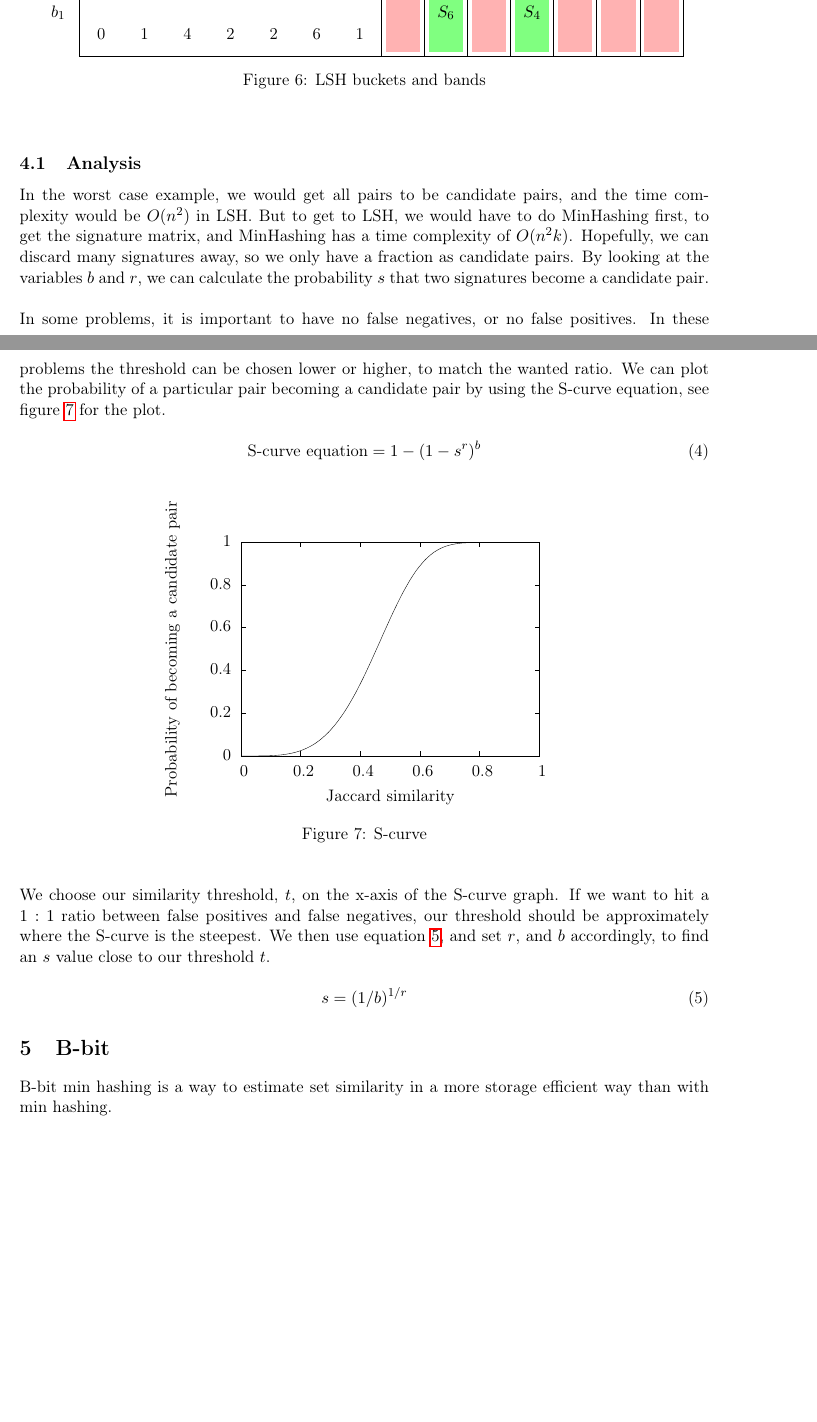
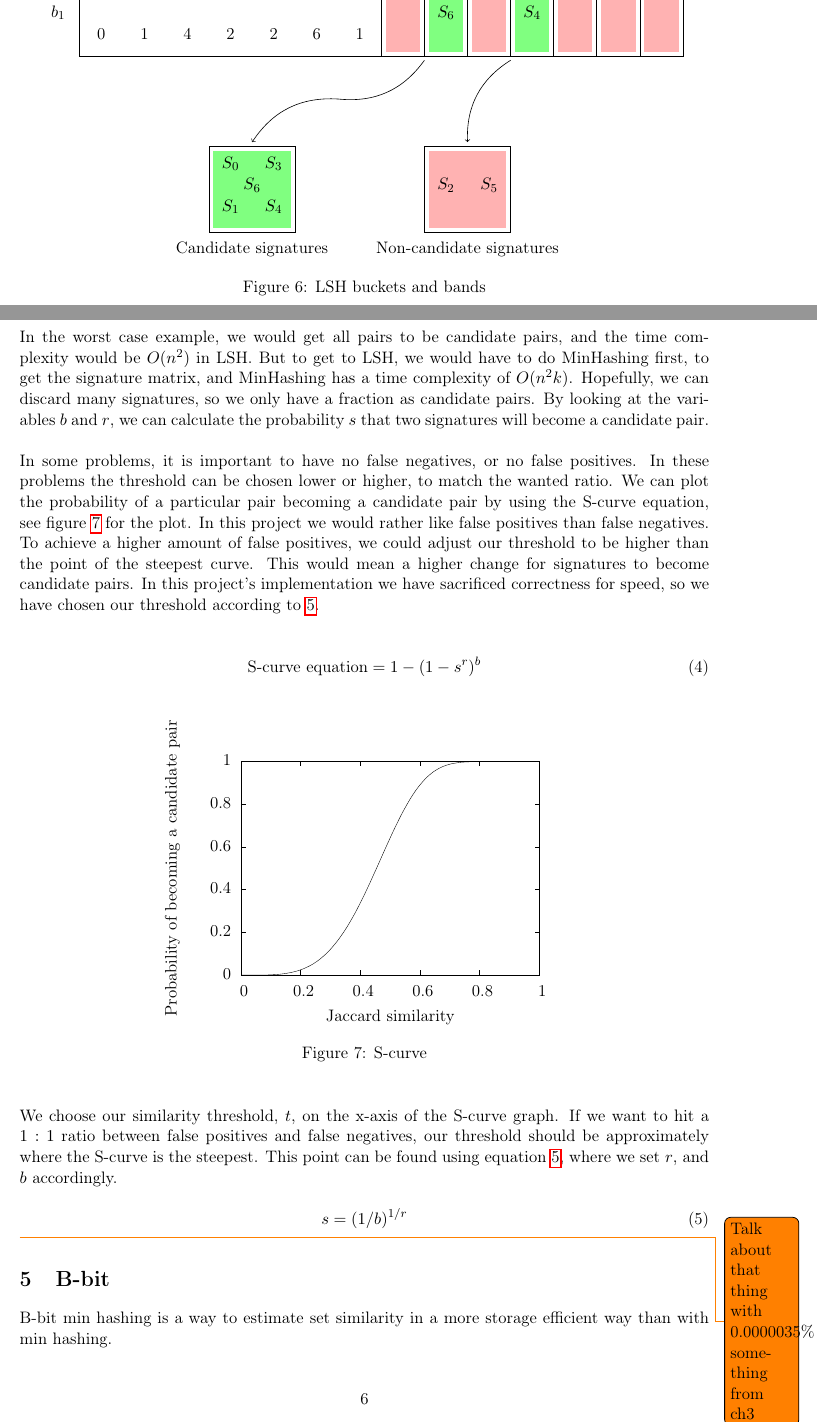
Before and after one commit to MadsWesti/SAD2, a LaTeX document (report/report.tex): two parts of pages 7 and 8 of 10, joined at a grey line, cut so that both start at the same text, the shorter picture padded with empty space. Compiled offline with pdfLaTeX.

Commit message:
a bit to lsh and figure extension

```diff
--- a/report/report.tex
+++ b/report/report.tex
@@ -10,6 +10,7 @@
 \usepackage{float}
 \usepackage{todonotes}
 \usepackage{tikz}
+\usetikzlibrary{arrows}
 \usepackage{enumitem}
 \usepackage{hyperref}
 \usepackage{pdfpages}
@@ -25,7 +26,6 @@
 
 \usepackage[margin=2.5cm]{geometry}
 \usepackage[ampersand]{easylist}
-\usepackage{tikz}
 \usepackage{epstopdf}
 
 \bibliographystyle{plain}
@@ -288,6 +293,32 @@ So the candidate signatures are $S_0, S_1, S_3, S_4, S_6$, and the discarded sig
             \draw (10.5,1.0) node {$S_4$};
             \draw (11.5,1.5) node {$S_5$};
 
+
+            % Arrows
+            \path[-] (8,-.1) edge [bend left] (6,-1);
+            \path[->] (6,-1) edge [bend right] (4,-2);
+            \path[->] (10,-.1) edge [bend right] (9,-2);
+
+            % Candidate squares
+            \path[fill=green!50] (3.1, -4.0) rectangle (4.9, -2.2);
+            \path[fill=red!30] (8.1, -4.0) rectangle (9.9, -2.2);
+            \draw (3,-4.1) rectangle (5,-2.1);
+            \draw (8,-4.1) rectangle (10,-2.1);
+
+            % Candidate signatures
+            \draw (3.5,-2.5) node {$S_0$};
+            \draw (3.5,-3.5) node {$S_1$};
+            \draw (4.5,-2.5) node {$S_3$};
+            \draw (4.5,-3.5) node {$S_4$};
+            \draw (4.0,-3) node {$S_6$};
+
+            \draw (9.5,-3) node {$S_5$};
+            \draw (8.5,-3) node {$S_2$};
+
+            \draw (9,-4.5) node {Non-candidate signatures};
+            \draw (4,-4.5) node {Candidate signatures};
+
+
         \end{tikzpicture}
     \caption{LSH buckets and bands}
     \label{fig:lsh_buckets}
@@ -295,9 +326,9 @@ So the candidate signatures are $S_0, S_1, S_3, S_4, S_6$, and the discarded sig
 \end{figure}
 
 \subsection{Analysis}
-In the worst case example, we would get all pairs to be candidate pairs, and the time complexity would be $O(n^2)$ in LSH. But to get to LSH, we would have to do MinHashing first, to get the signature matrix, and MinHashing has a time complexity of $O(n^2k)$. Hopefully, we can discard many signatures away, so we only have a fraction as candidate pairs. By looking at the variables $b$ and $r$, we can calculate the probability $s$ that two signatures become a candidate pair. \\
+In the worst case example, we would get all pairs to be candidate pairs, and the time complexity would be $O(n^2)$ in LSH. But to get to LSH, we would have to do MinHashing first, to get the signature matrix, and MinHashing has a time complexity of $O(n^2k)$. Hopefully, we can discard many signatures, so we only have a fraction as candidate pairs. By looking at the variables $b$ and $r$, we can calculate the probability $s$ that two signatures will become a candidate pair. \\
 
-In some problems, it is important to have no false negatives, or no false positives. In these problems the threshold can be chosen lower or higher, to match the wanted ratio. We can plot the probability of a particular pair becoming a candidate pair by using the S-curve equation, see figure \ref{fig:scurve} for the plot.
+In some problems, it is important to have no false negatives, or no false positives. In these problems the threshold can be chosen lower or higher, to match the wanted ratio. We can plot the probability of a particular pair becoming a candidate pair by using the S-curve equation, see figure \ref{fig:scurve} for the plot. In this project we would rather like false positives than false negatives. To achieve a higher amount of false positives, we could adjust our threshold to be higher than the point of the steepest curve. This would mean a higher change for signatures to become candidate pairs. In this project's implementation we have sacrificed correctness for speed, so we have chosen our threshold according to \ref{eq:s-estimate}. \\
 
 \begin{equation}
     \text {S-curve equation} = 1 - (1 - s^r)^b
@@ -311,7 +342,7 @@ In some problems, it is important to have no false negatives, or no false positi
     \end{center}
 \end{figure}
 
-We choose our similarity threshold, $t$, on the x-axis of the S-curve graph. If we want to hit a $1:1$ ratio between false positives and false negatives, our threshold should be approximately where the S-curve is the steepest. We then use equation \ref{eq:s-estimate}, and set $r$, and $b$ accordingly, to find an $s$ value close to our threshold $t$.
+We choose our similarity threshold, $t$, on the x-axis of the S-curve graph. If we want to hit a $1:1$ ratio between false positives and false negatives, our threshold should be approximately where the S-curve is the steepest. This point can be found using equation \ref{eq:s-estimate}, where we set $r$, and $b$ accordingly.
 
 \begin{equation}
     s = (1/b)^{1/r}
@@ -319,8 +350,8 @@ We choose our similarity threshold, $t$, on the x-axis of the S-curve graph. If
 \end{equation}
 
 
+\todo{Talk about that thing with 0.0000035\% something from ch3}
 
-%How much accuracy do we sacrifice in percent?\\
 
 \section{B-bit}
 B-bit min hashing is a way to estimate set similarity in a more storage efficient way than with min hashing.
```
Also changed, not shown: report/report.tex (5 more changed lines).
